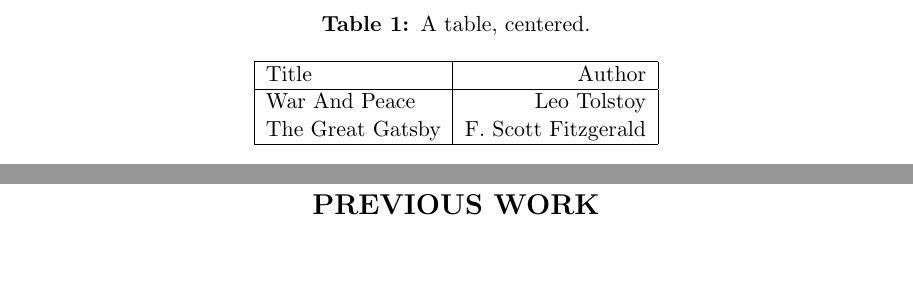
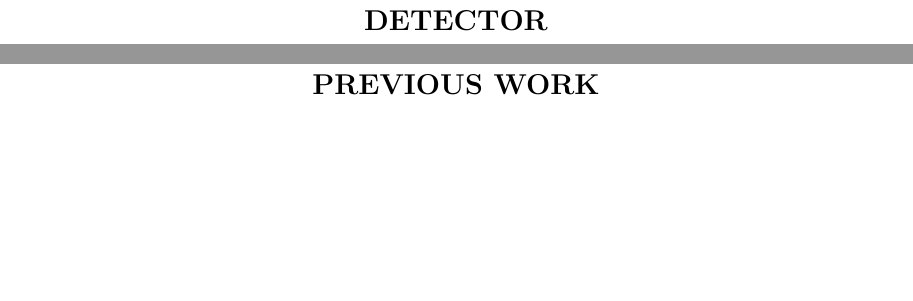
Before and after one commit to daughjd/gatech_thesis, a LaTeX thesis (jdthesis.tex): two parts of pages 10 and 11 of 17 before the commit and two parts of pages 11 and 12 of 22 after it, joined at a grey line, cut at the place of the change, the shorter picture padded with empty space. Compiled offline with pdfLaTeX.

Commit message:
things in the right place this time

```diff
--- a/jdthesis.tex
+++ b/jdthesis.tex
@@ -6,15 +6,15 @@
 \title{The Elements of Thesis}
 \author{Jacob D. Daughhetee}
 \principaladviser{Professor Ignacio Taboada}
-\committeechair{Professor Ignatius Arrogant}
-\firstreader{Professor Ivory Insular}
+\committeechair{Professor Pablo Laguna}
+\firstreader{Professor Nepomuk Otte}
 \secondreader{Professor General Reference\\(Another Department)}
-\thirdreader{Professor Earl Grey}
-\fourthreader{Professor Darjeeling Sweet}
+\thirdreader{Professor }
+\fourthreader{Professor }
 \department{School of Physics}
 \degree{Doctor of Philosophy}
 \copyrightyear{2014}
-\submitdate{May 2014}
+\submitdate{August 2014}
 \bibfiles{example-thesis}
 %% The following are the defaults
 %%    \titlepagetrue
@@ -65,18 +65,7 @@ Every dissertation should have an introduction.  You might not realize
 it, but the introduction should introduce the concepts, background,
 and goals of the dissertation.
 
-\begin{table}
-\caption{A table, centered.}
-\begin{center}
-\begin{tabular}{|l|r|}
-  \hline
-Title & Author \\
-\hline
-War And Peace & Leo Tolstoy \\
-The Great Gatsby & F. Scott Fitzgerald \\ \hline
-\end{tabular}
-\end{center}
-\end{table}
 %%
+\chapter{Detector}
 \chapter{Previous Work}
 
```
Also changed, not shown: jdthesis.pdf, jdthesis.tex (7 more changed lines), 5 other files.
